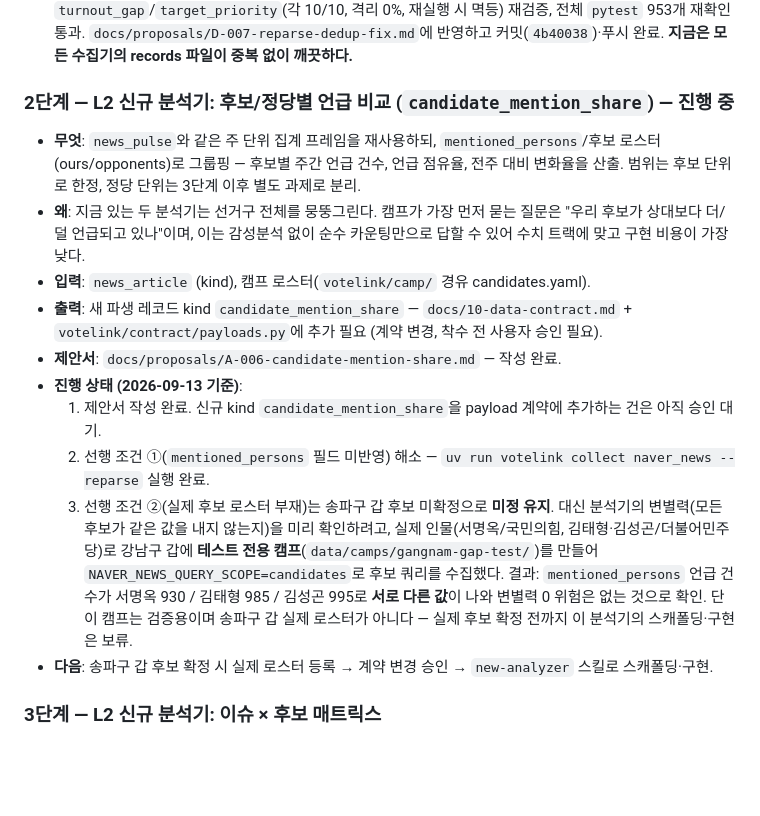
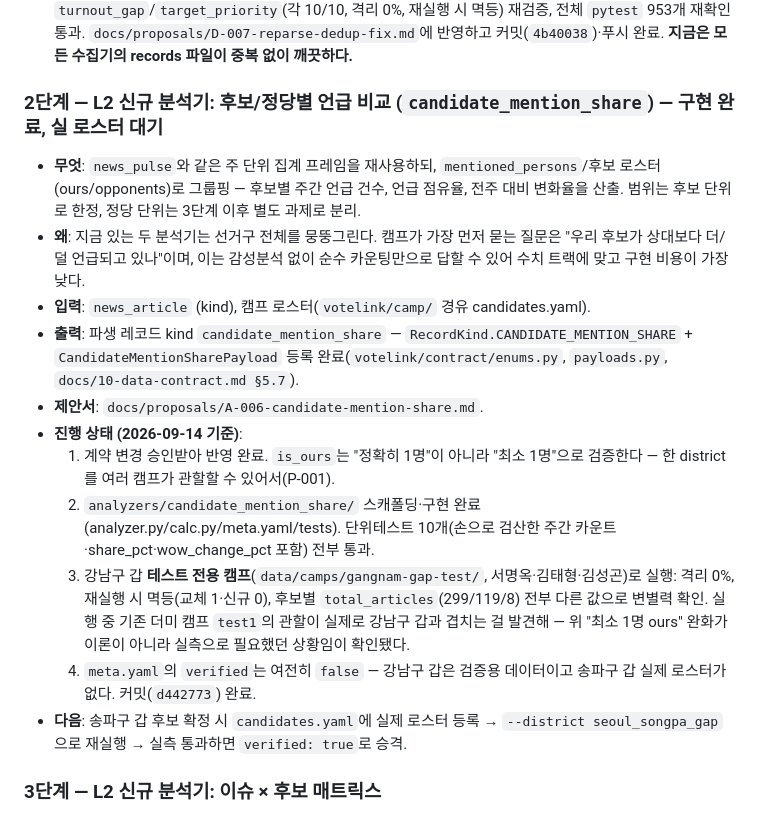
Before and after one commit to wjddntjr555w/votelink2, a Markdown page: docs/roadmap-news-content.md, the part around the change. GitHub-like rendering; blank space fills up the shorter version.

Commit message:
docs: 로드맵 2단계를 candidate_mention_share 구현 완료로 갱신
Co-Authored-By: Claude Sonnet 5 <noreply@anthropic.com>
Claude-Session: https://claude.ai/code/session_01SQcjiq3yFj1smptaHDuy1D

```diff
--- a/docs/roadmap-news-content.md
+++ b/docs/roadmap-news-content.md
@@ -48,17 +48,18 @@
 
   `nec_archive_assembly`만 원래 문제없었고, 나머지 3개는 전부 같은 D-007 증상. 중복 쌍은 `ingested_at`만 다르고 payload는 동일해(순수 append 중복) 마지막 값을 남기는 정리가 안전했다. 백업 후 record_id 기준 정리 → `voter_profile`(48/48 선거구, 산출 850, 격리 0%, 재실행 시 교체 850·신규 0) · `turnout_gap`/`target_priority`(각 10/10, 격리 0%, 재실행 시 멱등) 재검증, 전체 `pytest` 953개 재확인 통과. `docs/proposals/D-007-reparse-dedup-fix.md`에 반영하고 커밋(`4b40038`)·푸시 완료. **지금은 모든 수집기의 records 파일이 중복 없이 깨끗하다.**
 
-### 2단계 — L2 신규 분석기: 후보/정당별 언급 비교 (`candidate_mention_share`) — **진행 중**
+### 2단계 — L2 신규 분석기: 후보/정당별 언급 비교 (`candidate_mention_share`) — **구현 완료, 실 로스터 대기**
 - **무엇**: `news_pulse`와 같은 주 단위 집계 프레임을 재사용하되, `mentioned_persons`/후보 로스터(ours/opponents)로 그룹핑 — 후보별 주간 언급 건수, 언급 점유율, 전주 대비 변화율을 산출. 범위는 후보 단위로 한정, 정당 단위는 3단계 이후 별도 과제로 분리.
 - **왜**: 지금 있는 두 분석기는 선거구 전체를 뭉뚱그린다. 캠프가 가장 먼저 묻는 질문은 "우리 후보가 상대보다 더/덜 언급되고 있나"이며, 이는 감성분석 없이 순수 카운팅만으로 답할 수 있어 수치 트랙에 맞고 구현 비용이 가장 낮다.
 - **입력**: `news_article` (kind), 캠프 로스터(`votelink/camp/` 경유 candidates.yaml).
-- **출력**: 새 파생 레코드 kind `candidate_mention_share` — `docs/10-data-contract.md` + `votelink/contract/payloads.py`에 추가 필요 (계약 변경, 착수 전 사용자 승인 필요).
-- **제안서**: `docs/proposals/A-006-candidate-mention-share.md` — 작성 완료.
-- **진행 상태 (2026-09-13 기준)**:
-  1. 제안서 작성 완료. 신규 kind `candidate_mention_share`을 payload 계약에 추가하는 건은 아직 승인 대기.
-  2. 선행 조건 ①(`mentioned_persons` 필드 미반영) 해소 — `uv run votelink collect naver_news --reparse` 실행 완료.
-  3. 선행 조건 ②(실제 후보 로스터 부재)는 송파구 갑 후보 미확정으로 **미정 유지**. 대신 분석기의 변별력(모든 후보가 같은 값을 내지 않는지)을 미리 확인하려고, 실제 인물(서명옥/국민의힘, 김태형·김성곤/더불어민주당)로 강남구 갑에 **테스트 전용 캠프**(`data/camps/gangnam-gap-test/`)를 만들어 `NAVER_NEWS_QUERY_SCOPE=candidates`로 후보 쿼리를 수집했다. 결과: `mentioned_persons` 언급 건수가 서명옥 930 / 김태형 985 / 김성곤 995로 **서로 다른 값**이 나와 변별력 0 위험은 없는 것으로 확인. 단 이 캠프는 검증용이며 송파구 갑 실제 로스터가 아니다 — 실제 후보 확정 전까지 이 분석기의 스캐폴딩·구현은 보류.
-- **다음**: 송파구 갑 후보 확정 시 실제 로스터 등록 → 계약 변경 승인 → `new-analyzer` 스킬로 스캐폴딩·구현.
+- **출력**: 파생 레코드 kind `candidate_mention_share` — `RecordKind.CANDIDATE_MENTION_SHARE` + `CandidateMentionSharePayload` 등록 완료(`votelink/contract/enums.py`, `payloads.py`, `docs/10-data-contract.md §5.7`).
+- **제안서**: `docs/proposals/A-006-candidate-mention-share.md`.
+- **진행 상태 (2026-09-14 기준)**:
+  1. 계약 변경 승인받아 반영 완료. `is_ours`는 "정확히 1명"이 아니라 "최소 1명"으로 검증한다 — 한 district를 여러 캠프가 관할할 수 있어서(P-001).
+  2. `analyzers/candidate_mention_share/` 스캐폴딩·구현 완료(analyzer.py/calc.py/meta.yaml/tests). 단위테스트 10개(손으로 검산한 주간 카운트·share_pct·wow_change_pct 포함) 전부 통과.
+  3. 강남구 갑 **테스트 전용 캠프**(`data/camps/gangnam-gap-test/`, 서명옥·김태형·김성곤)로 실행: 격리 0%, 재실행 시 멱등(교체 1·신규 0), 후보별 `total_articles`(299/119/8) 전부 다른 값으로 변별력 확인. 실행 중 기존 더미 캠프 `test1`의 관할이 실제로 강남구 갑과 겹치는 걸 발견해 — 위 "최소 1명 ours" 완화가 이론이 아니라 실측으로 필요했던 상황임이 확인됐다.
+  4. `meta.yaml`의 `verified`는 여전히 `false` — 강남구 갑은 검증용 데이터이고 송파구 갑 실제 로스터가 없다. 커밋(`d442773`) 완료.
+- **다음**: 송파구 갑 후보 확정 시 `candidates.yaml`에 실제 로스터 등록 → `--district seoul_songpa_gap`으로 재실행 → 실측 통과하면 `verified: true`로 승격.
 
 ### 3단계 — L2 신규 분석기: 이슈 × 후보 매트릭스
 - **무엇**: `issue_ranker`가 만드는 `local_issue`와 후보 언급을 교차 — 어떤 이슈 기사에 어떤 후보/정당이 함께 언급되는지 매트릭스로.
```
